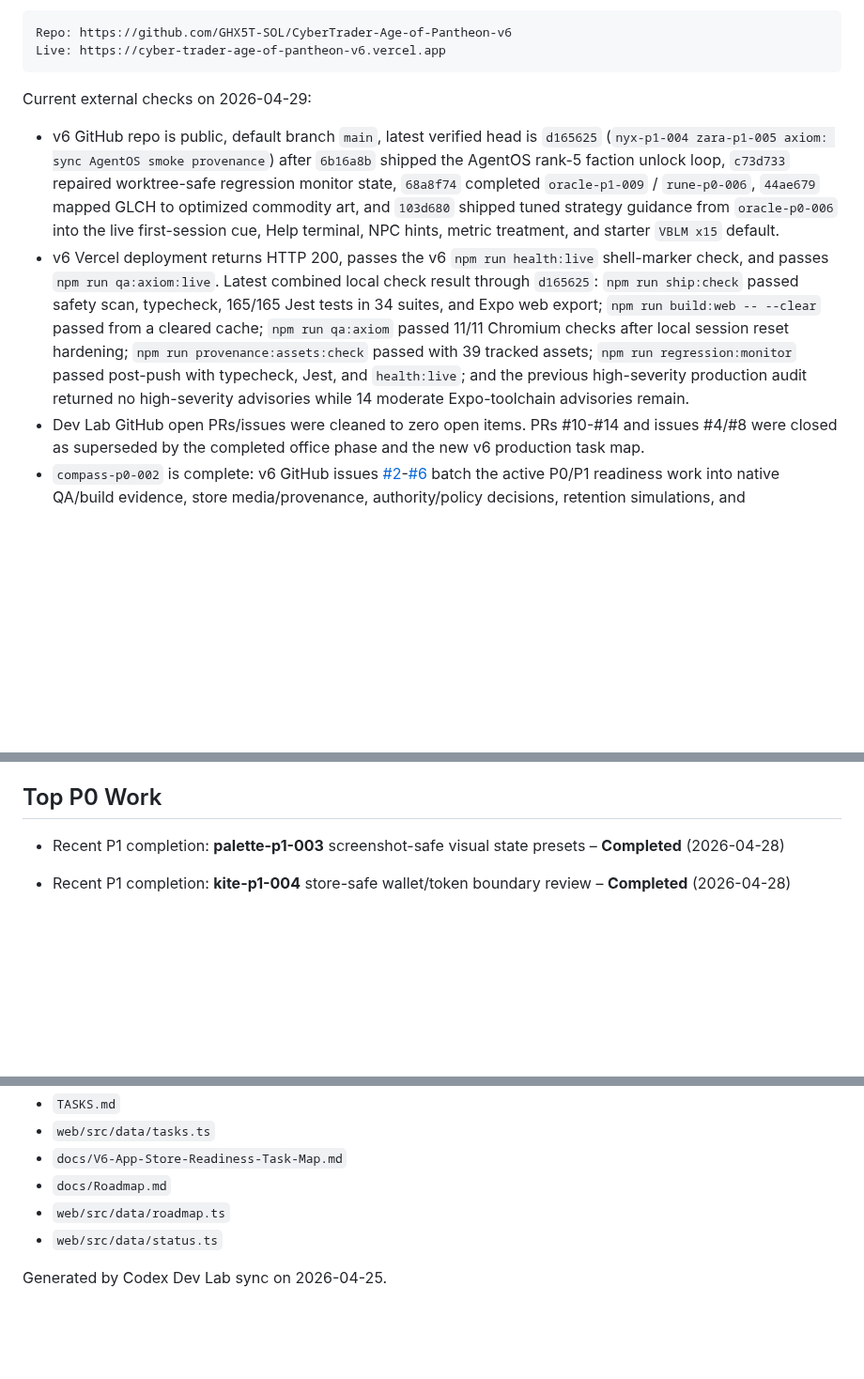
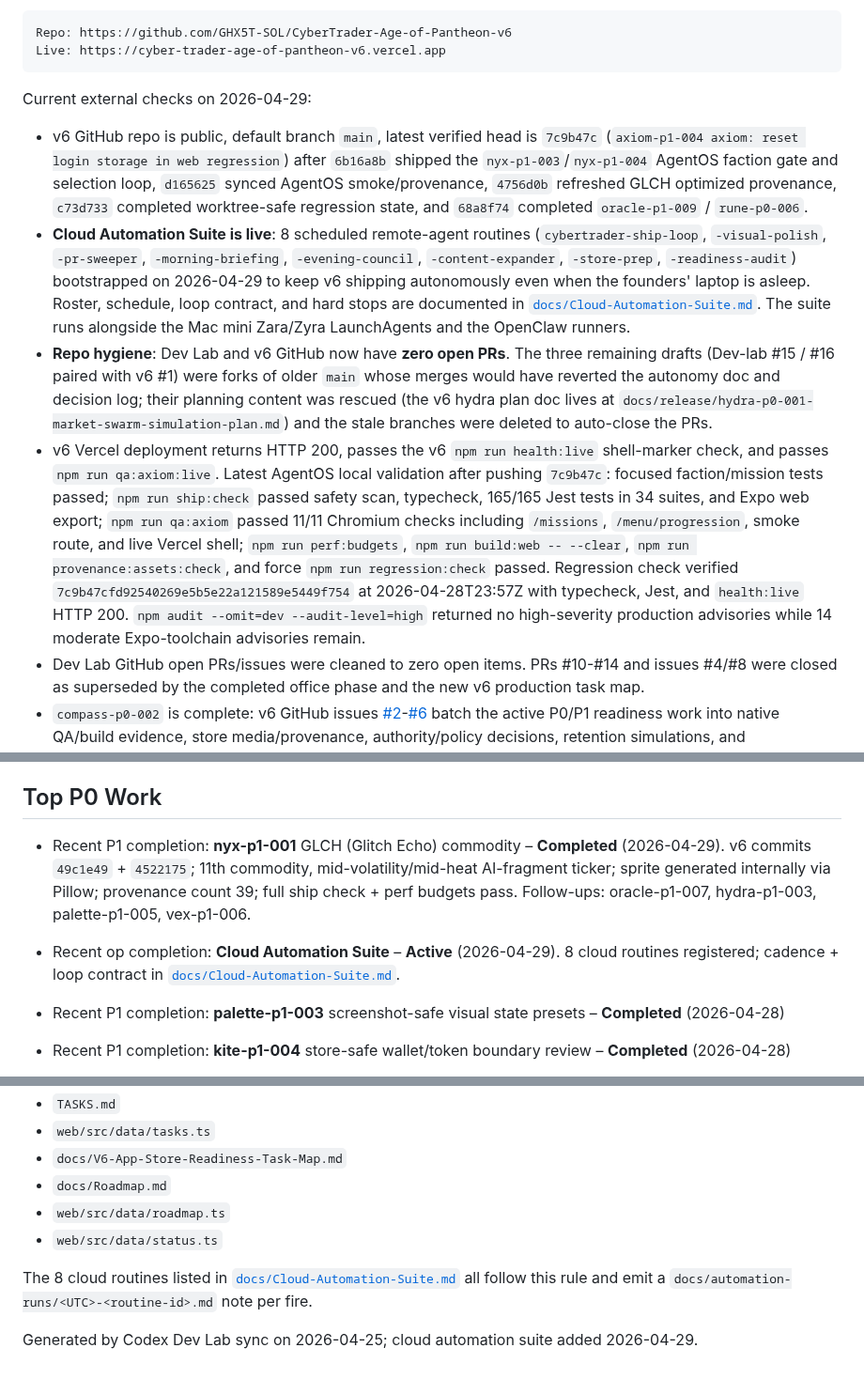
Before and after one commit to GHX5T-SOL/Dev-lab-of-CyberTrader-Age-of-Pantheon-, a Markdown page: TASKS.md, 3 parts joined by grey strips. Shown at 94% size. GitHub-like rendering; blank space fills up the shorter version.

```diff
--- a/TASKS.md
+++ b/TASKS.md
@@ -15,8 +15,10 @@ Live: https://cyber-trader-age-of-pantheon-v6.vercel.app
 
 Current external checks on 2026-04-29:
 
-- v6 GitHub repo is public, default branch `main`, latest verified head is `d165625` (`nyx-p1-004 zara-p1-005 axiom: sync AgentOS smoke provenance`) after `6b16a8b` shipped the AgentOS rank-5 faction unlock loop, `c73d733` repaired worktree-safe regression monitor state, `68a8f74` completed `oracle-p1-009` / `rune-p0-006`, `44ae679` mapped GLCH to optimized commodity art, and `103d680` shipped tuned strategy guidance from `oracle-p0-006` into the live first-session cue, Help terminal, NPC hints, metric treatment, and starter `VBLM x15` default.
-- v6 Vercel deployment returns HTTP 200, passes the v6 `npm run health:live` shell-marker check, and passes `npm run qa:axiom:live`. Latest combined local check result through `d165625`: `npm run ship:check` passed safety scan, typecheck, 165/165 Jest tests in 34 suites, and Expo web export; `npm run build:web -- --clear` passed from a cleared cache; `npm run qa:axiom` passed 11/11 Chromium checks after local session reset hardening; `npm run provenance:assets:check` passed with 39 tracked assets; `npm run regression:monitor` passed post-push with typecheck, Jest, and `health:live`; and the previous high-severity production audit returned no high-severity advisories while 14 moderate Expo-toolchain advisories remain.
+- v6 GitHub repo is public, default branch `main`, latest verified head is `7c9b47c` (`axiom-p1-004 axiom: reset login storage in web regression`) after `6b16a8b` shipped the `nyx-p1-003`/`nyx-p1-004` AgentOS faction gate and selection loop, `d165625` synced AgentOS smoke/provenance, `4756d0b` refreshed GLCH optimized provenance, `c73d733` completed worktree-safe regression state, and `68a8f74` completed `oracle-p1-009` / `rune-p0-006`.
+- **Cloud Automation Suite is live**: 8 scheduled remote-agent routines (`cybertrader-ship-loop`, `-visual-polish`, `-pr-sweeper`, `-morning-briefing`, `-evening-council`, `-content-expander`, `-store-prep`, `-readiness-audit`) bootstrapped on 2026-04-29 to keep v6 shipping autonomously even when the founders' laptop is asleep. Roster, schedule, loop contract, and hard stops are documented in [`docs/Cloud-Automation-Suite.md`](docs/Cloud-Automation-Suite.md). The suite runs alongside the Mac mini Zara/Zyra LaunchAgents and the OpenClaw runners.
+- **Repo hygiene**: Dev Lab and v6 GitHub now have **zero open PRs**. The three remaining drafts (Dev-lab #15 / #16 paired with v6 #1) were forks of older `main` whose merges would have reverted the autonomy doc and decision log; their planning content was rescued (the v6 hydra plan doc lives at `docs/release/hydra-p0-001-market-swarm-simulation-plan.md`) and the stale branches were deleted to auto-close the PRs.
+- v6 Vercel deployment returns HTTP 200, passes the v6 `npm run health:live` shell-marker check, and passes `npm run qa:axiom:live`. Latest AgentOS local validation after pushing `7c9b47c`: focused faction/mission tests passed; `npm run ship:check` passed safety scan, typecheck, 165/165 Jest tests in 34 suites, and Expo web export; `npm run qa:axiom` passed 11/11 Chromium checks including `/missions`, `/menu/progression`, smoke route, and live Vercel shell; `npm run perf:budgets`, `npm run build:web -- --clear`, `npm run provenance:assets:check`, and force `npm run regression:check` passed. Regression check verified `7c9b47cfd92540269e5b5e22a121589e5449f754` at 2026-04-28T23:57Z with typecheck, Jest, and `health:live` HTTP 200. `npm audit --omit=dev --audit-level=high` returned no high-severity production advisories while 14 moderate Expo-toolchain advisories remain.
 - Dev Lab GitHub open PRs/issues were cleaned to zero open items. PRs #10-#14 and issues #4/#8 were closed as superseded by the completed office phase and the new v6 production task map.
 - `compass-p0-002` is complete: v6 GitHub issues [#2](https://github.com/GHX5T-SOL/CyberTrader-Age-of-Pantheon-v6/issues/2)-[#6](https://github.com/GHX5T-SOL/CyberTrader-Age-of-Pantheon-v6/issues/6) batch the active P0/P1 readiness work into native QA/build evidence, store media/provenance, authority/policy decisions, retention simulations, and automation/run-ledger operations. Owner/priority mapping is recorded in each issue body because the repo currently has only default GitHub labels.
 - OpenClaw latest official GitHub release is `v2026.4.26`; the Mac mini now reports `OpenClaw 2026.4.26 (be8c246)`, gateway `/ready` is healthy, and Zara/Zyra plus `ai.cybertrader.openclaw-watchdog` are loaded under launchd.
@@ -92,6 +94,8 @@ Current native/store readiness blockers:
 - Current checks previously recorded: `npm run health:live`, `npm run qa:axiom:live`, `npm run qa:smoke`, `npm run capture:screenshots`, `npm run retention:beta`, `npm run perf:budgets`, `npm run ship:check`, `npm run build:web -- --clear`, `npm run typecheck`, `npm test -- --runInBand`, `npx expo export --platform web`, `npm run qa:responsive`, plus browser smoke for intro/login/trading.
 
 ## Top P0 Work
+- Recent P1 completion: **nyx-p1-001** GLCH (Glitch Echo) commodity – **Completed** (2026-04-29). v6 commits `49c1e49` + `4522175`; 11th commodity, mid-volatility/mid-heat AI-fragment ticker; sprite generated internally via Pillow; provenance count 39; full ship check + perf budgets pass. Follow-ups: oracle-p1-007, hydra-p1-003, palette-p1-005, vex-p1-006.
+- Recent op completion: **Cloud Automation Suite** – **Active** (2026-04-29). 8 cloud routines registered; cadence + loop contract in [`docs/Cloud-Automation-Suite.md`](docs/Cloud-Automation-Suite.md).
 - Recent P1 completion: **palette-p1-003** screenshot-safe visual state presets – **Completed** (2026-04-28)
 - Recent P1 completion: **kite-p1-004** store-safe wallet/token boundary review – **Completed** (2026-04-28)
 - Recent P1 completion: **axiom-p1-004** automated player smoke route – **Completed** (2026-04-28)
@@ -171,4 +175,6 @@ After every meaningful shipped task, update:
 - `web/src/data/roadmap.ts`
 - `web/src/data/status.ts`
 
-Generated by Codex Dev Lab sync on 2026-04-25.
+The 8 cloud routines listed in [`docs/Cloud-Automation-Suite.md`](docs/Cloud-Automation-Suite.md) all follow this rule and emit a `docs/automation-runs/<UTC>-<routine-id>.md` note per fire.
+
+Generated by Codex Dev Lab sync on 2026-04-25; cloud automation suite added 2026-04-29.
```
Also changed, not shown: docs/Cloud-Automation-Suite.md (added, +134 -0 lines), docs/automation-runs/20260428T221408Z-claude-cloud-automation-bootstrap.md (added, +109 -0 lines).
